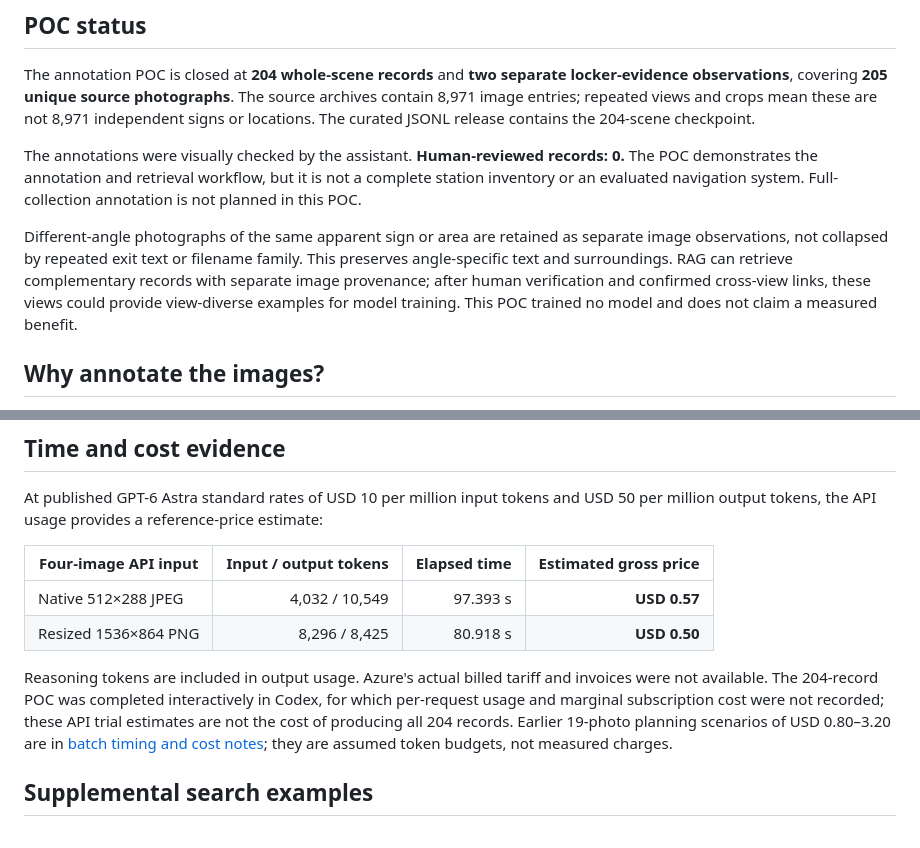
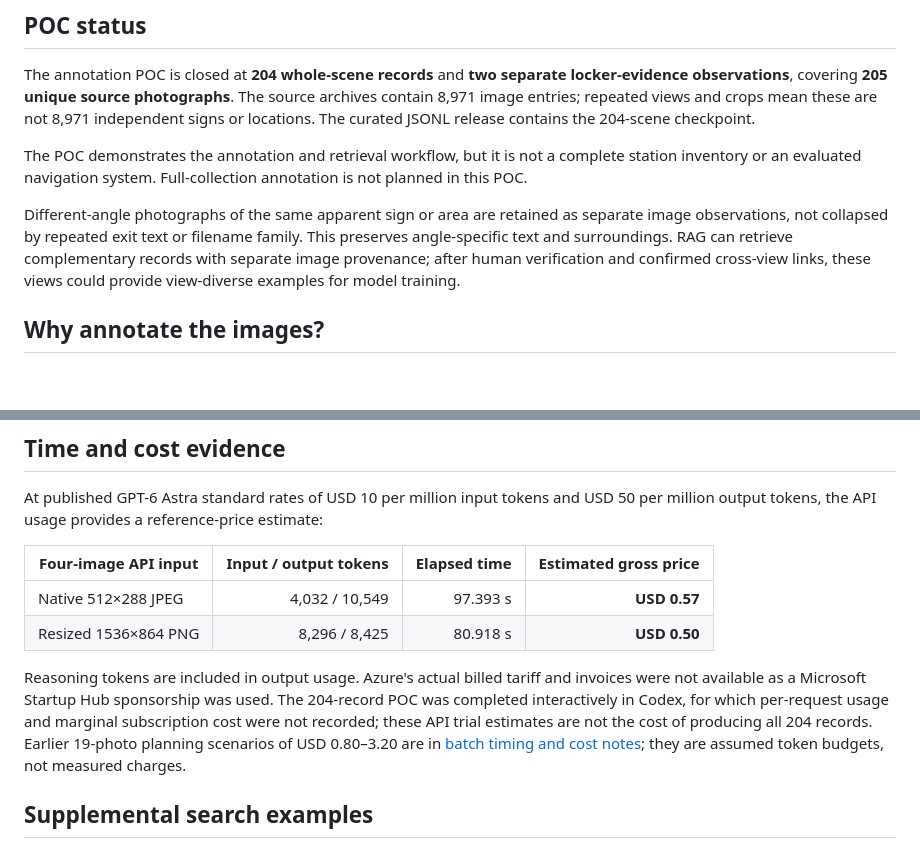
Before and after one commit to UravAdvanced/TaipeiSignRAG, a Markdown page: README.md, 2 parts joined by grey strips. Rendered like a GitHub page; blank space fills up the shorter version.

Commit message:
Update README with sponsorship and content clarity
Clarified the sponsorship details for the POC and removed redundant statements.

```diff
--- a/README.md
+++ b/README.md
@@ -6,9 +6,9 @@
 
 The annotation POC is closed at **204 whole-scene records** and **two separate locker-evidence observations**, covering **205 unique source photographs**. The source archives contain 8,971 image entries; repeated views and crops mean these are not 8,971 independent signs or locations. The curated JSONL release contains the 204-scene checkpoint.
 
-The annotations were visually checked by the assistant. **Human-reviewed records: 0.** The POC demonstrates the annotation and retrieval workflow, but it is not a complete station inventory or an evaluated navigation system. Full-collection annotation is not planned in this POC.
+The POC demonstrates the annotation and retrieval workflow, but it is not a complete station inventory or an evaluated navigation system. Full-collection annotation is not planned in this POC.
 
-Different-angle photographs of the same apparent sign or area are retained as separate image observations, not collapsed by repeated exit text or filename family. This preserves angle-specific text and surroundings. RAG can retrieve complementary records with separate image provenance; after human verification and confirmed cross-view links, these views could provide view-diverse examples for model training. This POC trained no model and does not claim a measured benefit.
+Different-angle photographs of the same apparent sign or area are retained as separate image observations, not collapsed by repeated exit text or filename family. This preserves angle-specific text and surroundings. RAG can retrieve complementary records with separate image provenance; after human verification and confirmed cross-view links, these views could provide view-diverse examples for model training.
 
 ## Why annotate the images?
 
@@ -55,7 +55,7 @@ At published GPT-6 Astra standard rates of USD 10 per million input tokens and U
 | Native 512×288 JPEG | 4,032 / 10,549 | 97.393 s | **USD 0.57** |
 | Resized 1536×864 PNG | 8,296 / 8,425 | 80.918 s | **USD 0.50** |
 
-Reasoning tokens are included in output usage. Azure's actual billed tariff and invoices were not available. The 204-record POC was completed interactively in Codex, for which per-request usage and marginal subscription cost were not recorded; these API trial estimates are not the cost of producing all 204 records. Earlier 19-photo planning scenarios of USD 0.80–3.20 are in [batch timing and cost notes](docs/ANNOTATIONS_ONLY_TIMING.md); they are assumed token budgets, not measured charges.
+Reasoning tokens are included in output usage. Azure's actual billed tariff and invoices were not available as a Microsoft Startup Hub sponsorship was used. The 204-record POC was completed interactively in Codex, for which per-request usage and marginal subscription cost were not recorded; these API trial estimates are not the cost of producing all 204 records. Earlier 19-photo planning scenarios of USD 0.80–3.20 are in [batch timing and cost notes](docs/ANNOTATIONS_ONLY_TIMING.md); they are assumed token budgets, not measured charges.
 
 ## Supplemental search examples
 
```
